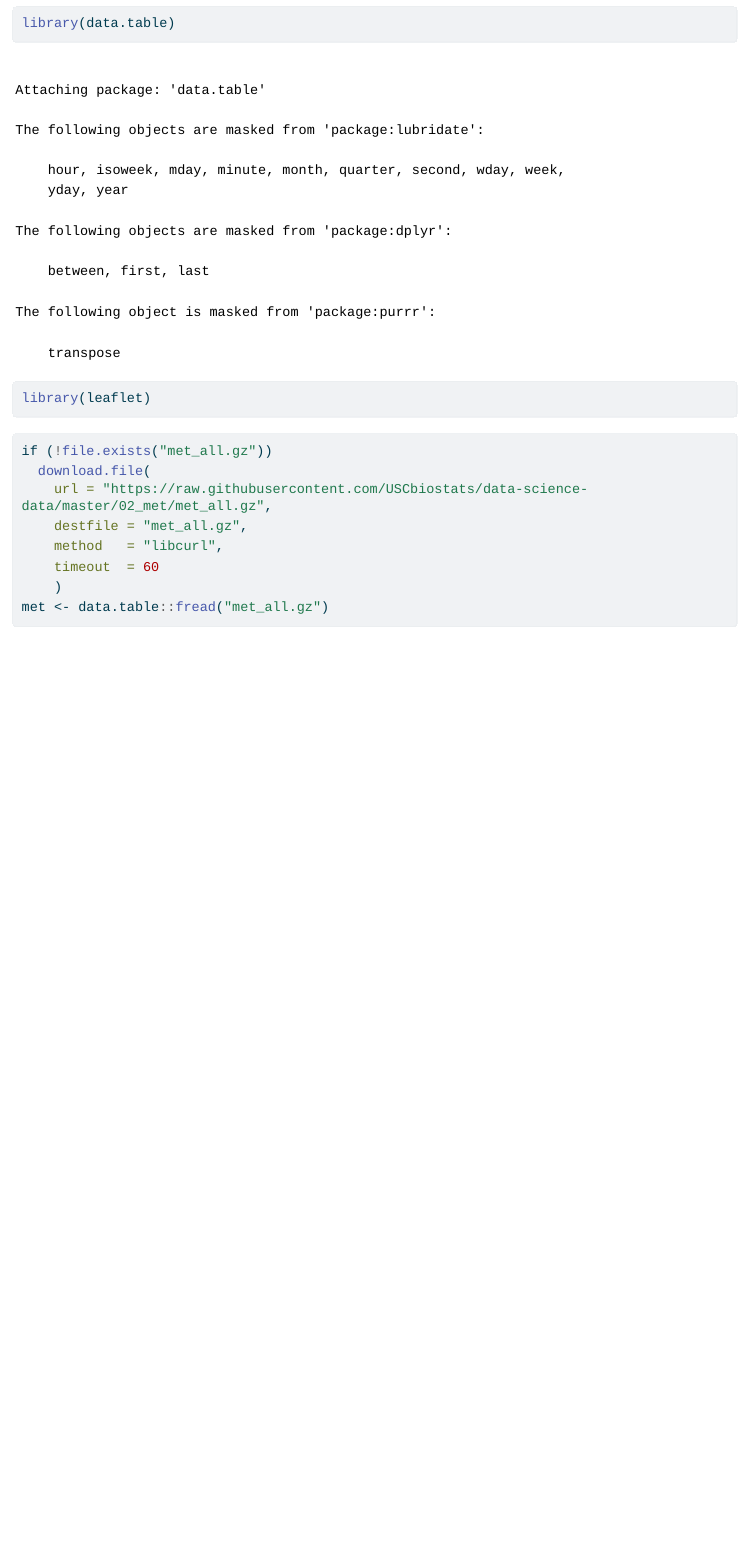
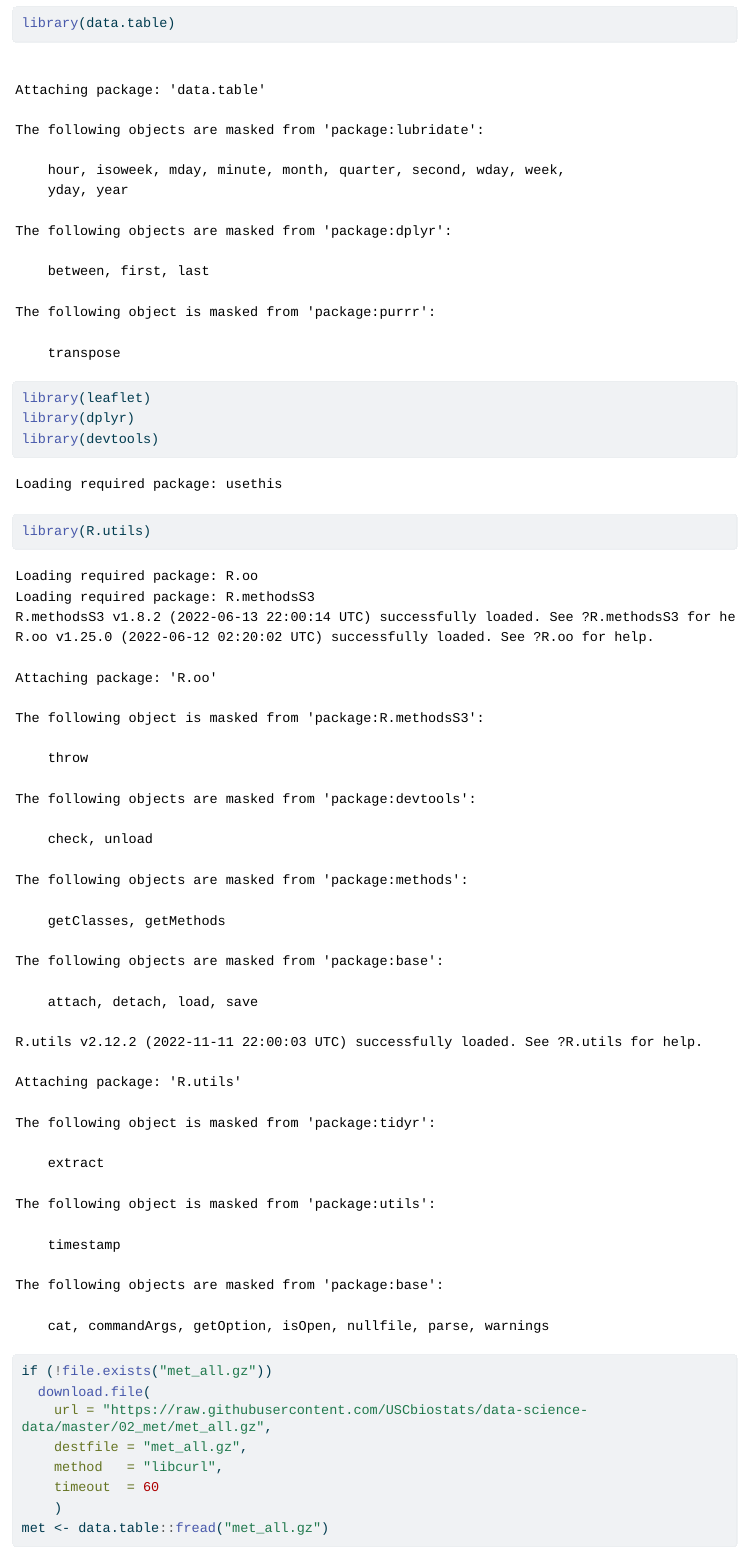
Before and after one commit to jaysondelao/566lab4, a Quarto document (submit.qmd): the page in a window 1100 px wide, from 470 px down. The pictures show the output file submit.html that the author committed with the source, opened offline; long lines of code are wrapped.

Commit message:
rendered lab4

````diff
--- a/submit.qmd
+++ b/submit.qmd
@@ -15,6 +15,9 @@ First download and then read in with data.table::fread()
 library(tidyverse)
 library(data.table)
 library(leaflet)
+library(dplyr)
+library(devtools)
+library(R.utils)
 ```
 
 
````
Also changed, not shown: submit.html.
